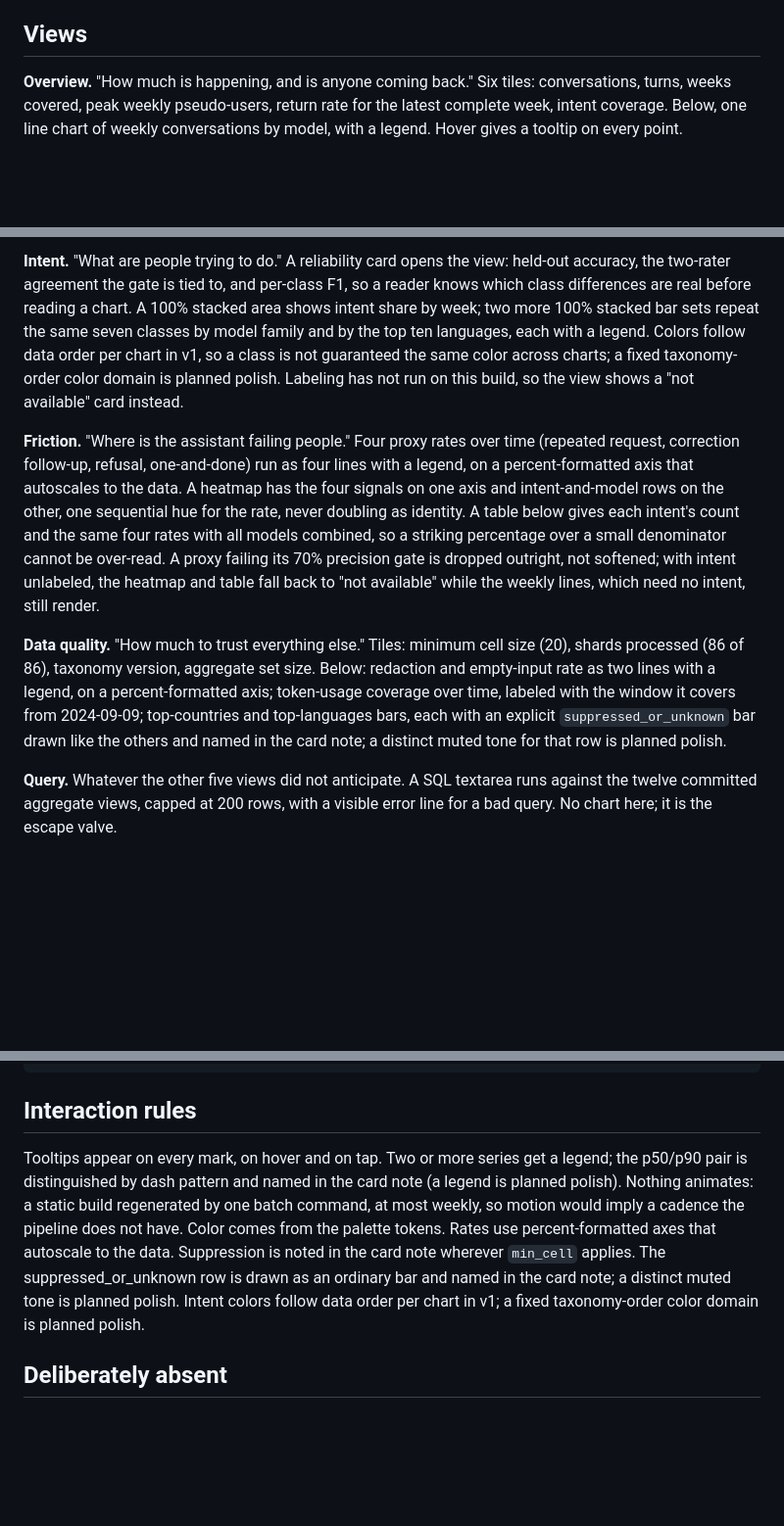
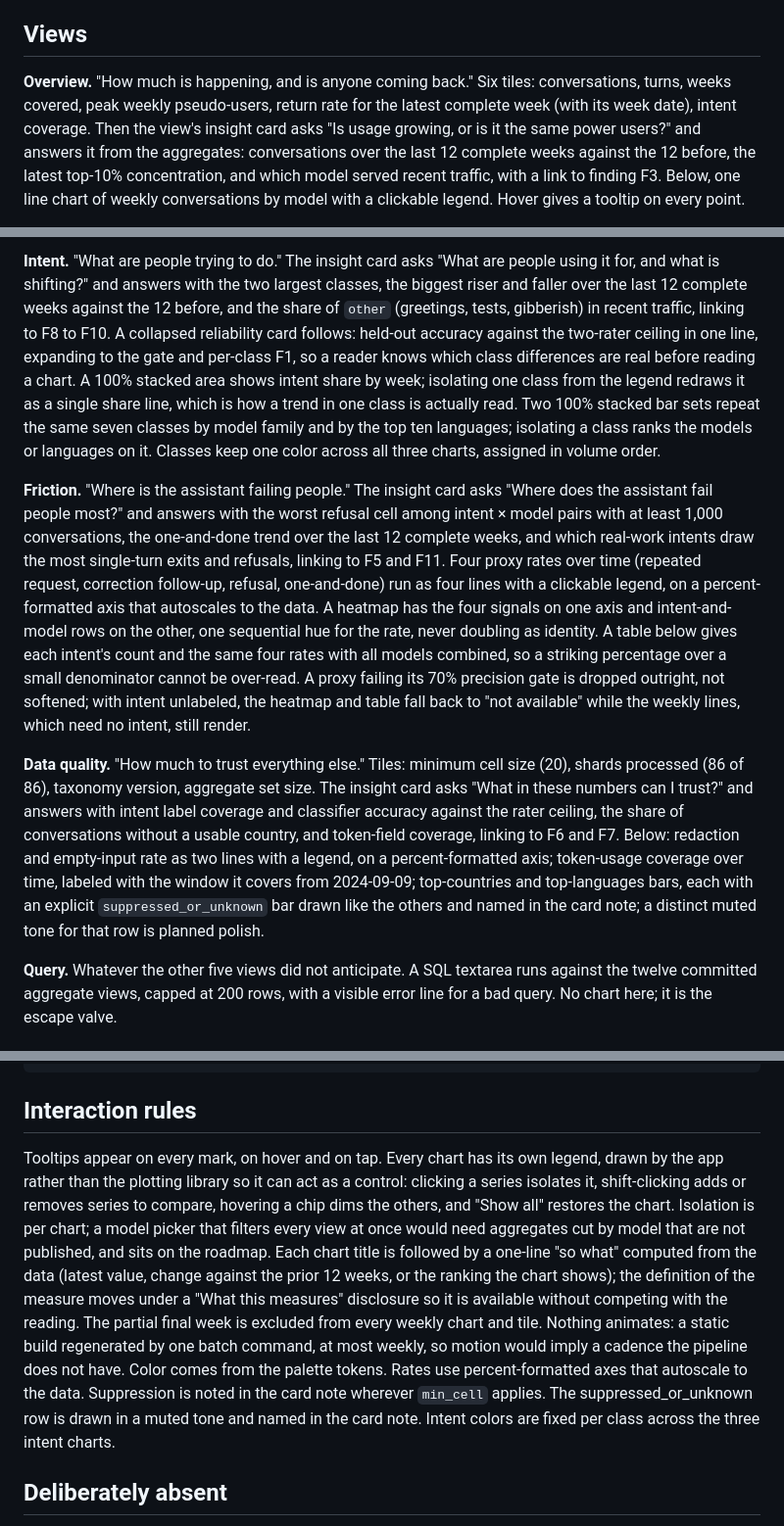
Before and after one commit to rsm-sdeenadayalan/wildchat-analytics, a Markdown page: docs/pm/06-dashboard-design.md, 3 parts joined by grey strips. Shown at 98% size. Rendered like a GitHub page; blank space fills up the shorter version.

Commit message:
PM docs: dashboard design, roadmap and PRD decision log reflect the interactive dashboard

```diff
--- a/docs/pm/06-dashboard-design.md
+++ b/docs/pm/06-dashboard-design.md
@@ -17,5 +17,5 @@ Priya, the PM persona from the PRD, opens the dashboard on a Monday morning with
 
 ## Views
 
-**Overview.** "How much is happening, and is anyone coming back." Six tiles: conversations, turns, weeks covered, peak weekly pseudo-users, return rate for the latest complete week, intent coverage. Below, one line chart of weekly conversations by model, with a legend. Hover gives a tooltip on every point.
+**Overview.** "How much is happening, and is anyone coming back." Six tiles: conversations, turns, weeks covered, peak weekly pseudo-users, return rate for the latest complete week (with its week date), intent coverage. Then the view's insight card asks "Is usage growing, or is it the same power users?" and answers it from the aggregates: conversations over the last 12 complete weeks against the 12 before, the latest top-10% concentration, and which model served recent traffic, with a link to finding F3. Below, one line chart of weekly conversations by model with a clickable legend. Hover gives a tooltip on every point.
 
@@ -23,9 +23,9 @@ Priya, the PM persona from the PRD, opens the dashboard on a Monday morning with
 
-**Intent.** "What are people trying to do." A reliability card opens the view: held-out accuracy, the two-rater agreement the gate is tied to, and per-class F1, so a reader knows which class differences are real before reading a chart. A 100% stacked area shows intent share by week; two more 100% stacked bar sets repeat the same seven classes by model family and by the top ten languages, each with a legend. Colors follow data order per chart in v1, so a class is not guaranteed the same color across charts; a fixed taxonomy-order color domain is planned polish. Labeling has not run on this build, so the view shows a "not available" card instead.
+**Intent.** "What are people trying to do." The insight card asks "What are people using it for, and what is shifting?" and answers with the two largest classes, the biggest riser and faller over the last 12 complete weeks against the 12 before, and the share of `other` (greetings, tests, gibberish) in recent traffic, linking to F8 to F10. A collapsed reliability card follows: held-out accuracy against the two-rater ceiling in one line, expanding to the gate and per-class F1, so a reader knows which class differences are real before reading a chart. A 100% stacked area shows intent share by week; isolating one class from the legend redraws it as a single share line, which is how a trend in one class is actually read. Two 100% stacked bar sets repeat the same seven classes by model family and by the top ten languages; isolating a class ranks the models or languages on it. Classes keep one color across all three charts, assigned in volume order.
 
-**Friction.** "Where is the assistant failing people." Four proxy rates over time (repeated request, correction follow-up, refusal, one-and-done) run as four lines with a legend, on a percent-formatted axis that autoscales to the data. A heatmap has the four signals on one axis and intent-and-model rows on the other, one sequential hue for the rate, never doubling as identity. A table below gives each intent's count and the same four rates with all models combined, so a striking percentage over a small denominator cannot be over-read. A proxy failing its 70% precision gate is dropped outright, not softened; with intent unlabeled, the heatmap and table fall back to "not available" while the weekly lines, which need no intent, still render.
+**Friction.** "Where is the assistant failing people." The insight card asks "Where does the assistant fail people most?" and answers with the worst refusal cell among intent × model pairs with at least 1,000 conversations, the one-and-done trend over the last 12 complete weeks, and which real-work intents draw the most single-turn exits and refusals, linking to F5 and F11. Four proxy rates over time (repeated request, correction follow-up, refusal, one-and-done) run as four lines with a clickable legend, on a percent-formatted axis that autoscales to the data. A heatmap has the four signals on one axis and intent-and-model rows on the other, one sequential hue for the rate, never doubling as identity. A table below gives each intent's count and the same four rates with all models combined, so a striking percentage over a small denominator cannot be over-read. A proxy failing its 70% precision gate is dropped outright, not softened; with intent unlabeled, the heatmap and table fall back to "not available" while the weekly lines, which need no intent, still render.
 
-**Data quality.** "How much to trust everything else." Tiles: minimum cell size (20), shards processed (86 of 86), taxonomy version, aggregate set size. Below: redaction and empty-input rate as two lines with a legend, on a percent-formatted axis; token-usage coverage over time, labeled with the window it covers from 2024-09-09; top-countries and top-languages bars, each with an explicit `suppressed_or_unknown` bar drawn like the others and named in the card note; a distinct muted tone for that row is planned polish.
+**Data quality.** "How much to trust everything else." Tiles: minimum cell size (20), shards processed (86 of 86), taxonomy version, aggregate set size. The insight card asks "What in these numbers can I trust?" and answers with intent label coverage and classifier accuracy against the rater ceiling, the share of conversations without a usable country, and token-field coverage, linking to F6 and F7. Below: redaction and empty-input rate as two lines with a legend, on a percent-formatted axis; token-usage coverage over time, labeled with the window it covers from 2024-09-09; top-countries and top-languages bars, each with an explicit `suppressed_or_unknown` bar drawn like the others and named in the card note; a distinct muted tone for that row is planned polish.
 
 **Query.** Whatever the other five views did not anticipate. A SQL textarea runs against the twelve committed aggregate views, capped at 200 rows, with a visible error line for a bad query. No chart here; it is the escape valve.
 
@@ -101,7 +101,7 @@ At 400 px, tab pills wrap onto two or three rows, not a menu; tables scroll insi
 
 ## Interaction rules
 
-Tooltips appear on every mark, on hover and on tap. Two or more series get a legend; the p50/p90 pair is distinguished by dash pattern and named in the card note (a legend is planned polish). Nothing animates: a static build regenerated by one batch command, at most weekly, so motion would imply a cadence the pipeline does not have. Color comes from the palette tokens. Rates use percent-formatted axes that autoscale to the data. Suppression is noted in the card note wherever `min_cell` applies. The suppressed_or_unknown row is drawn as an ordinary bar and named in the card note; a distinct muted tone is planned polish. Intent colors follow data order per chart in v1; a fixed taxonomy-order color domain is planned polish.
+Tooltips appear on every mark, on hover and on tap. Every chart has its own legend, drawn by the app rather than the plotting library so it can act as a control: clicking a series isolates it, shift-clicking adds or removes series to compare, hovering a chip dims the others, and "Show all" restores the chart. Isolation is per chart; a model picker that filters every view at once would need aggregates cut by model that are not published, and sits on the roadmap. Each chart title is followed by a one-line "so what" computed from the data (latest value, change against the prior 12 weeks, or the ranking the chart shows); the definition of the measure moves under a "What this measures" disclosure so it is available without competing with the reading. The partial final week is excluded from every weekly chart and tile. Nothing animates: a static build regenerated by one batch command, at most weekly, so motion would imply a cadence the pipeline does not have. Color comes from the palette tokens. Rates use percent-formatted axes that autoscale to the data. Suppression is noted in the card note wherever `min_cell` applies. The suppressed_or_unknown row is drawn in a muted tone and named in the card note. Intent colors are fixed per class across the three intent charts.
 
 ## Deliberately absent
 
```
Also changed, not shown: other parts of docs/pm/06-dashboard-design.md (+1 -1 lines), docs/pm/04-prd.md (+1 -0 lines), docs/pm/05-roadmap.md (+1 -1 lines).
